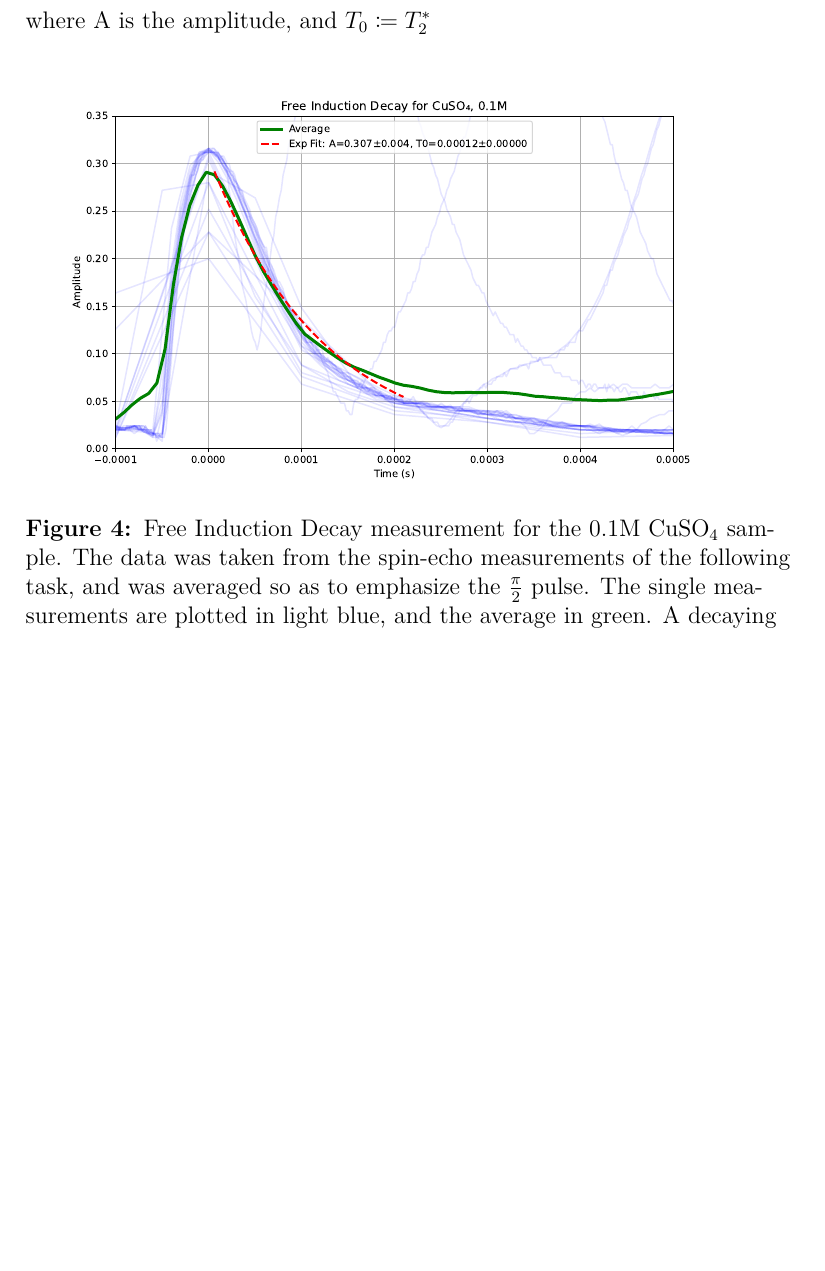
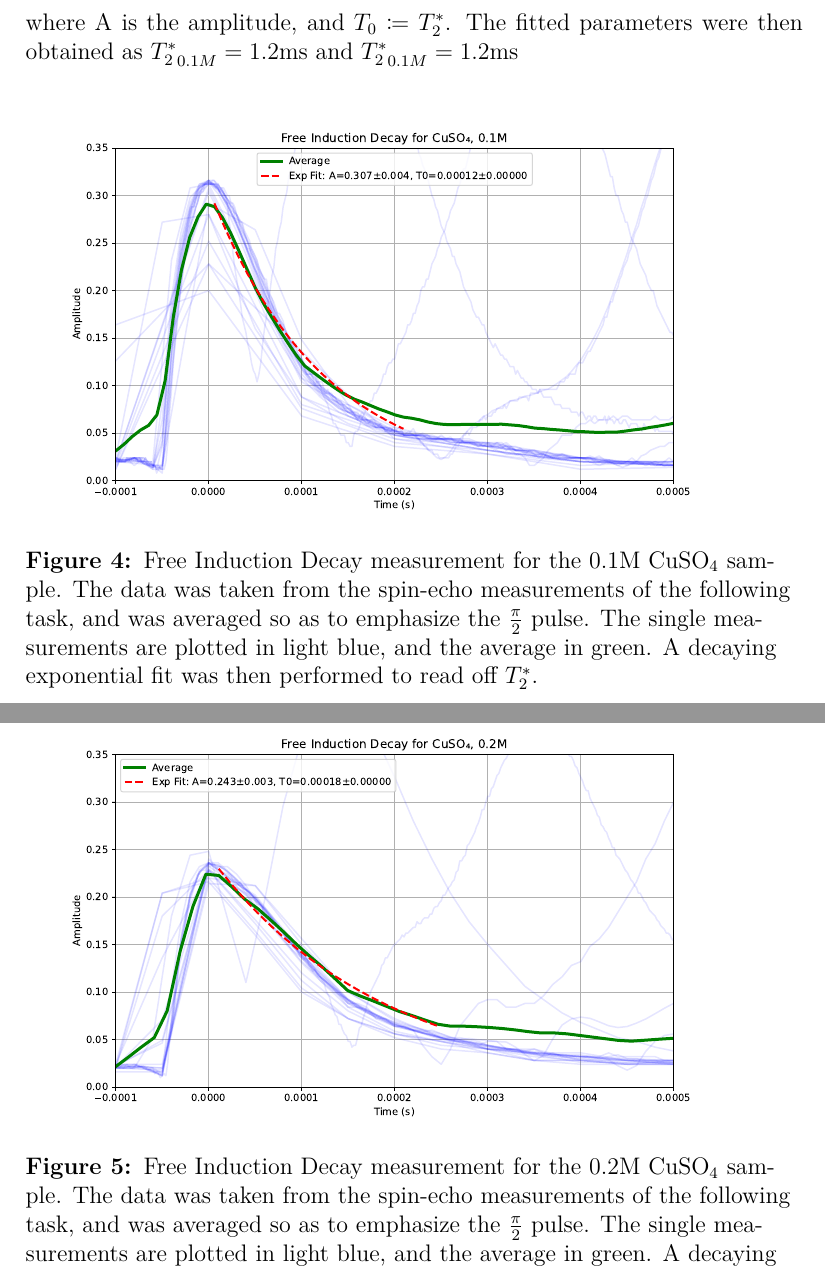
Before and after one commit to proppp/Advanced-Labs-FU-Berlin, a LaTeX paper (2-NMR/main.tex): part of page 12 of 12 before the commit and two parts of pages 12 and 13 of 13 after it, the two joined at a grey line, cut so that both start at the same text, the shorter picture padded with empty space. The pictures show the PDF file 2-NMR/main.pdf that the author committed with the source.

Commit message:
update main

```diff
--- a/2-NMR/main.tex
+++ b/2-NMR/main.tex
@@ -333,6 +333,11 @@ where A is the amplitude, and $T_0 \coloneq T_2^*$
   \label{Free_Induction_Decay_0.1M.pdf}
 \end{figure}
 
+\begin{figure}[H]
+  \includegraphics[scale = 0.5]{Free_Induction_Decay_0.2M.pdf}
+  \caption{Free Induction Decay measurement for the 0.2M $\text{CuSO}_4$ sample. The data was taken from the spin-echo measurements of the following task, and was averaged so as to emphasize the $\frac{\pi}{2}$ pulse. The single measurements are plotted in light blue, and the average in green. A decaying exponential fit was then performed to read off $T_2^*$.}
+  \label{Free_Induction_Decay_0.2M.pdf}
+\end{figure}
 % The reference list will be generated automatically based on the keys
 % you use in your article and their metadata in the bibtex file
 %\bibliography{references}
```
Also changed, not shown: 2-NMR/main.pdf, 2-NMR/main.tex (4 more changed lines), 5 other files.
